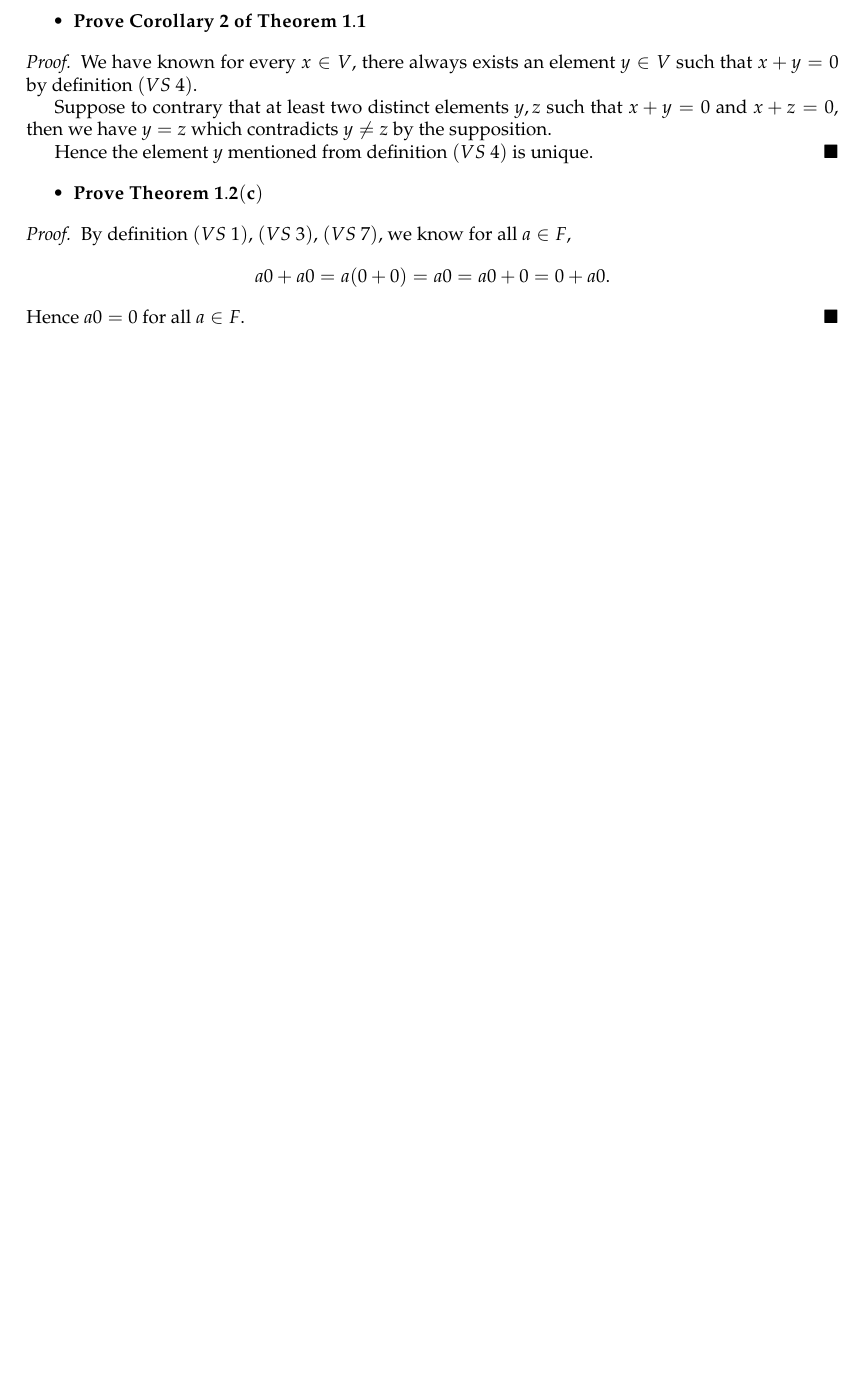
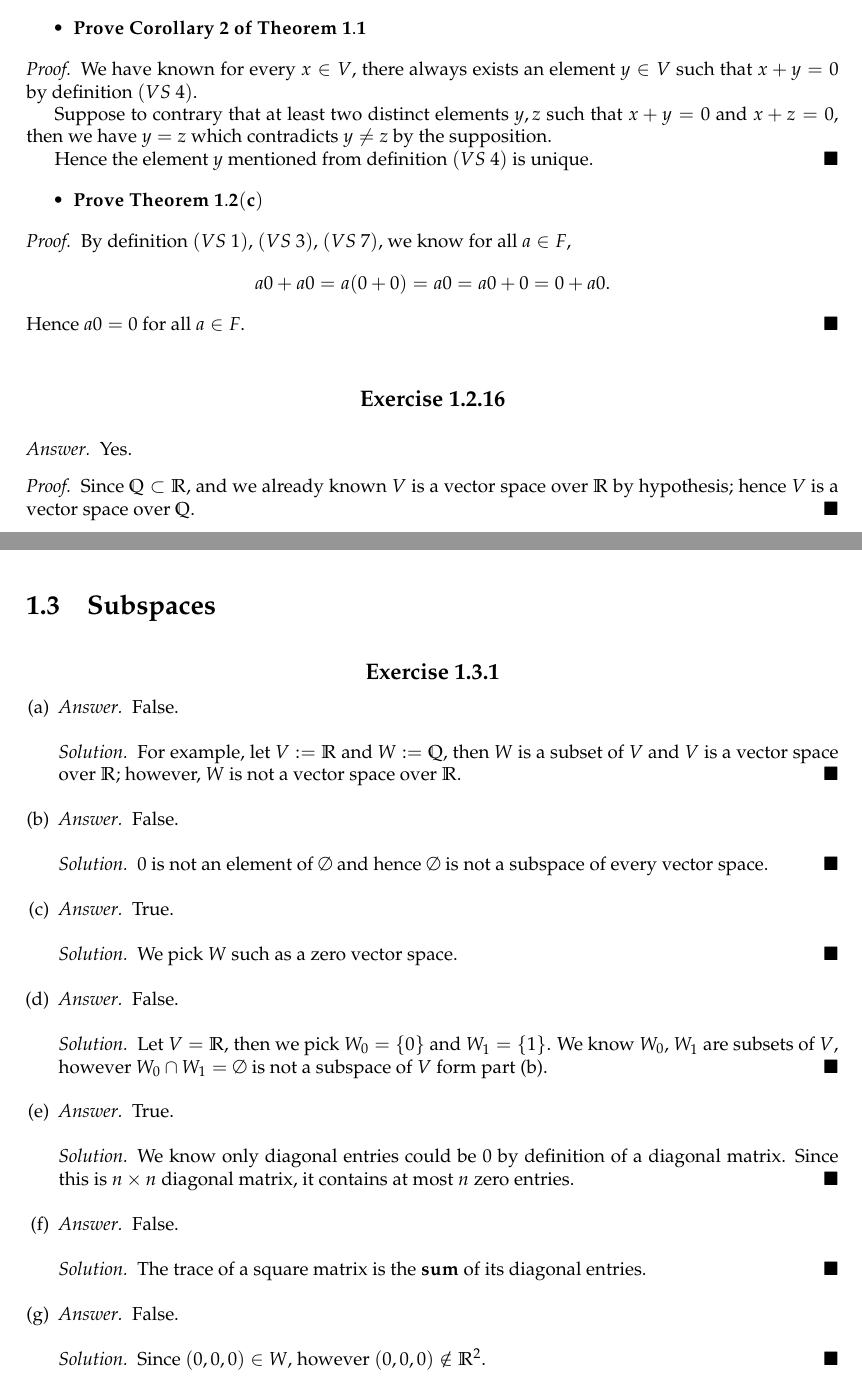
Before and after one commit to howeverforever/Linear-Algebra, a LaTeX document (main.tex, which reads chapter1/chapter1.tex, chapter1/section_1.2/ex_1.2.16.tex, chapter1/section_1.3/ex_1.3.1.tex): part of page 10 of 10 before the commit and two parts of pages 10 and 11 of 11 after it, the two joined at a grey line, cut so that both start at the same text, the shorter picture padded with empty space. Compiled offline with pdfLaTeX.

Commit message:
Write exercises 1.2.16 and 1.3.1.

```diff
--- a/chapter1/chapter1.tex
+++ b/chapter1/chapter1.tex
@@ -68,3 +68,16 @@
 \vspace{12pt}
 
 \input{section_1.2/ex_1.2.9}
+
+\vspace{12pt}
+
+\setcounter{Exercise}{15}
+\input{section_1.2/ex_1.2.16}
+
+
+% === Section 1.3 ===
+\section{Subspaces}
+
+\input{section_1.3/ex_1.3.1}
+
+\vspace{12pt}
--- /dev/null
+++ b/chapter1/section_1.2/ex_1.2.16.tex
@@ -0,0 +1,9 @@
+% === Exercise 1.2.16 ===
+\begin{Exercise}
+\begin{answer}
+Yes.
+\end{answer}
+\begin{proof}
+Since $\mathbb{Q}\subset \mathbb{R}$, and we already known $V$ is a vector space over $\mathbb{R}$ by hypothesis; hence $V$ is a vector space over $\mathbb{Q}$.
+\end{proof}
+\end{Exercise}
--- /dev/null
+++ b/chapter1/section_1.3/ex_1.3.1.tex
@@ -0,0 +1,61 @@
+% === Exercise 1.3.1 ===
+\begin{Exercise}
+\begin{enumerate}[(a)]
+\item[(a)]
+\begin{answer}
+False.
+\end{answer}
+\begin{solution}
+For example, let $V := \mathbb{R}$ and $W := \mathbb{Q}$, then $W$ is a subset of $V$ and $V$ is a vector space over $\mathbb{R}$; however, $W$ is not a vector space over $\mathbb{R}$.
+\end{solution}
+
+\item[(b)]
+\begin{answer}
+False.
+\end{answer}
+\begin{solution}
+$0$ is not an element of $\emptyset$ and hence $\emptyset$ is not a subspace of every vector space.
+\end{solution}
+
+\item[(c)]
+\begin{answer}
+True.
+\end{answer}
+\begin{solution}
+We pick $W$ such as a zero vector space.
+\end{solution}
+
+\item[(d)]
+\begin{answer}
+False.
+\end{answer}
+\begin{solution}
+Let $V = \mathbb{R}$, then we pick $W_0 = \{0\}$ and $W_1 = \{1\}$. We know $W_0$, $W_1$ are subsets of $V$, however $W_0\cap W_1 = \emptyset$ is not a subspace of $V$ form part (b).
+\end{solution}
+
+\item[(e)]
+\begin{answer}
+True.
+\end{answer}
+\begin{solution}
+We know only diagonal entries could be $0$ by definition of a diagonal matrix. Since this is $n\times n$ diagonal matrix, it contains at most $n$ zero entries.
+\end{solution}
+
+\item[(f)]
+\begin{answer}
+False.
+\end{answer}
+\begin{solution}
+The trace of a square matrix is the $\mathbf{sum}$ of its diagonal entries.
+\end{solution}
+
+\item[(g)]
+\begin{answer}
+False.
+\end{answer}
+\begin{solution}
+Since $(0,0,0)\in W$, however $(0,0,0)\notin \mathbb{R}^2$.
+\end{solution}
+
+\end{enumerate}
+\end{Exercise}
```
